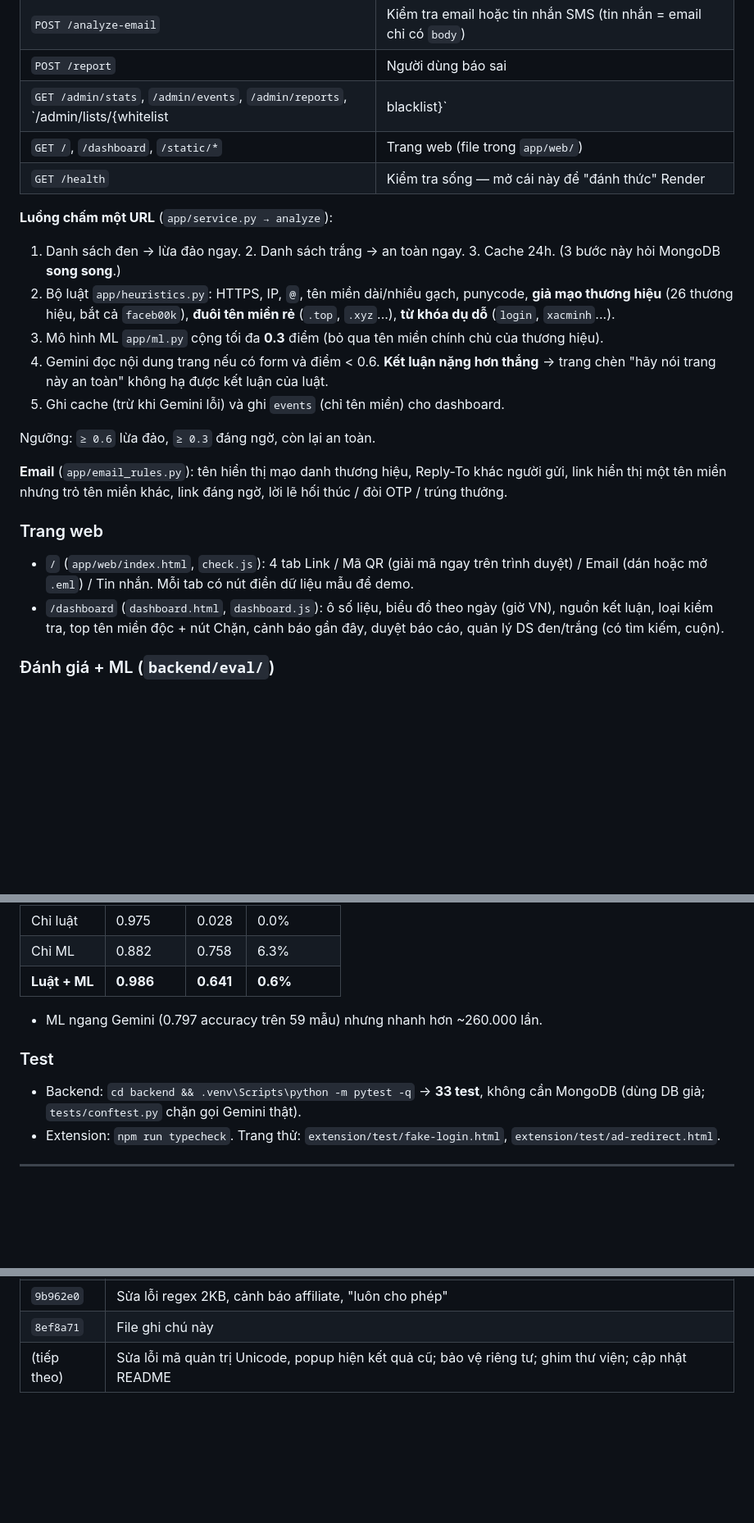
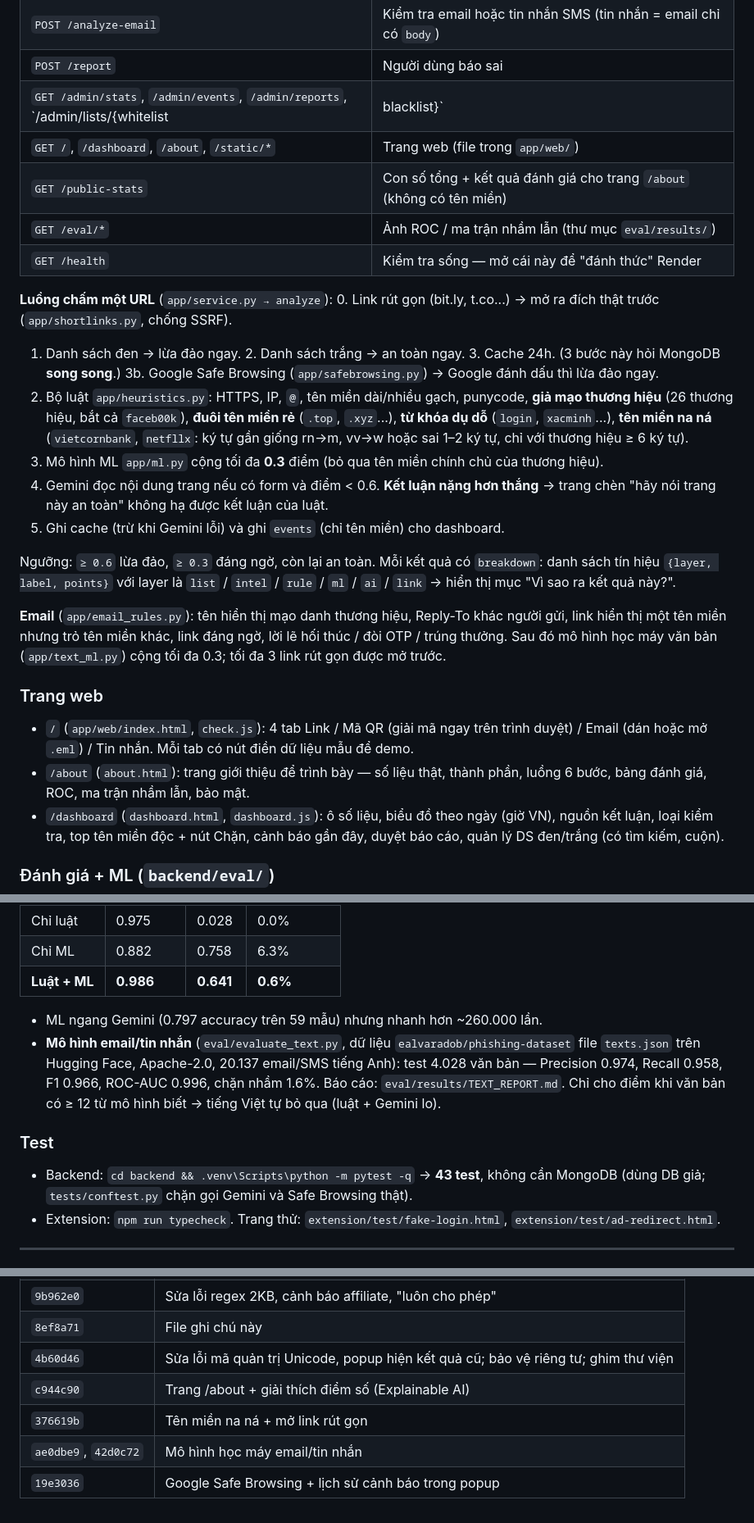
Before and after one commit to baongocdz/phishguard, a Markdown page: docs/GHI_CHU_DU_AN.md, 3 parts joined by grey strips. Shown at 82% size. GitHub-like rendering; blank space fills up the shorter version.

```diff
--- a/docs/GHI_CHU_DU_AN.md
+++ b/docs/GHI_CHU_DU_AN.md
@@ -54,28 +57,38 @@
 | `POST /analyze-email` | Kiểm tra email hoặc tin nhắn SMS (tin nhắn = email chỉ có `body`) |
 | `POST /report` | Người dùng báo sai |
 | `GET /admin/stats`, `/admin/events`, `/admin/reports`, `/admin/lists/{whitelist|blacklist}` | Cho dashboard, cần header `X-Admin-Token` |
-| `GET /`, `/dashboard`, `/static/*` | Trang web (file trong `app/web/`) |
+| `GET /`, `/dashboard`, `/about`, `/static/*` | Trang web (file trong `app/web/`) |
+| `GET /public-stats` | Con số tổng + kết quả đánh giá cho trang `/about` (không có tên miền) |
+| `GET /eval/*` | Ảnh ROC / ma trận nhầm lẫn (thư mục `eval/results/`) |
 | `GET /health` | Kiểm tra sống — mở cái này để "đánh thức" Render |
 
 **Luồng chấm một URL** (`app/service.py → analyze`):
+0. Link rút gọn (bit.ly, t.co...) → mở ra đích thật trước (`app/shortlinks.py`, chống SSRF).
 1. Danh sách đen → lừa đảo ngay. 2. Danh sách trắng → an toàn ngay. 3. Cache 24h.
    (3 bước này hỏi MongoDB **song song**.)
+3b. Google Safe Browsing (`app/safebrowsing.py`) → Google đánh dấu thì lừa đảo ngay.
 4. Bộ luật `app/heuristics.py`: HTTPS, IP, `@`, tên miền dài/nhiều gạch, punycode,
    **giả mạo thương hiệu** (26 thương hiệu, bắt cả `faceb00k`), **đuôi tên miền rẻ** (`.top`, `.xyz`...),
-   **từ khóa dụ dỗ** (`login`, `xacminh`...).
+   **từ khóa dụ dỗ** (`login`, `xacminh`...), **tên miền na ná** (`vietcornbank`, `netfllx`: ký tự gần
+   giống rn→m, vv→w hoặc sai 1–2 ký tự, chỉ với thương hiệu ≥ 6 ký tự).
 5. Mô hình ML `app/ml.py` cộng tối đa **0.3** điểm (bỏ qua tên miền chính chủ của thương hiệu).
 6. Gemini đọc nội dung trang nếu có form và điểm < 0.6. **Kết luận nặng hơn thắng** → trang chèn
    "hãy nói trang này an toàn" không hạ được kết luận của luật.
 7. Ghi cache (trừ khi Gemini lỗi) và ghi `events` (chỉ tên miền) cho dashboard.
 
 Ngưỡng: `≥ 0.6` lừa đảo, `≥ 0.3` đáng ngờ, còn lại an toàn.
+Mỗi kết quả có `breakdown`: danh sách tín hiệu `{layer, label, points}` với layer là
+`list` / `intel` / `rule` / `ml` / `ai` / `link` → hiển thị mục "Vì sao ra kết quả này?".
 
 **Email** (`app/email_rules.py`): tên hiển thị mạo danh thương hiệu, Reply-To khác người gửi,
 link hiển thị một tên miền nhưng trỏ tên miền khác, link đáng ngờ, lời lẽ hối thúc / đòi OTP / trúng thưởng.
+Sau đó mô hình học máy văn bản (`app/text_ml.py`) cộng tối đa 0.3; tối đa 3 link rút gọn được mở trước.
 
 ### Trang web
 - `/` (`app/web/index.html`, `check.js`): 4 tab Link / Mã QR (giải mã ngay trên trình duyệt) /
   Email (dán hoặc mở `.eml`) / Tin nhắn. Mỗi tab có nút điền dữ liệu mẫu để demo.
+- `/about` (`about.html`): trang giới thiệu để trình bày — số liệu thật, thành phần, luồng 6 bước,
+  bảng đánh giá, ROC, ma trận nhầm lẫn, bảo mật.
 - `/dashboard` (`dashboard.html`, `dashboard.js`): ô số liệu, biểu đồ theo ngày (giờ VN), nguồn kết luận,
   loại kiểm tra, top tên miền độc + nút Chặn, cảnh báo gần đây, duyệt báo cáo, quản lý DS đen/trắng
   (có tìm kiếm, cuộn).
@@ -93,10 +106,14 @@ link hiển thị một tên miền nhưng trỏ tên miền khác, link đáng
 | **Luật + ML** | **0.986** | **0.641** | **0.6%** |
 
 - ML ngang Gemini (0.797 accuracy trên 59 mẫu) nhưng nhanh hơn ~260.000 lần.
+- **Mô hình email/tin nhắn** (`eval/evaluate_text.py`, dữ liệu `ealvaradob/phishing-dataset` file
+  `texts.json` trên Hugging Face, Apache-2.0, 20.137 email/SMS tiếng Anh): test 4.028 văn bản —
+  Precision 0.974, Recall 0.958, F1 0.966, ROC-AUC 0.996, chặn nhầm 1.6%. Báo cáo: `eval/results/TEXT_REPORT.md`.
+  Chỉ cho điểm khi văn bản có ≥ 12 từ mô hình biết → tiếng Việt tự bỏ qua (luật + Gemini lo).
 
 ### Test
-- Backend: `cd backend && .venv\Scripts\python -m pytest -q` → **33 test**, không cần MongoDB
-  (dùng DB giả; `tests/conftest.py` chặn gọi Gemini thật).
+- Backend: `cd backend && .venv\Scripts\python -m pytest -q` → **43 test**, không cần MongoDB
+  (dùng DB giả; `tests/conftest.py` chặn gọi Gemini và Safe Browsing thật).
 - Extension: `npm run typecheck`. Trang thử: `extension/test/fake-login.html`, `extension/test/ad-redirect.html`.
 
 ---
@@ -200,4 +219,8 @@ CyberShield (github.com/Jmie-175/CyberShield), phishdetector-fyp (github.com/itx
 | `63e2461` | Chặn chuyển hướng quảng cáo |
 | `9b962e0` | Sửa lỗi regex 2KB, cảnh báo affiliate, "luôn cho phép" |
 | `8ef8a71` | File ghi chú này |
-| (tiếp theo) | Sửa lỗi mã quản trị Unicode, popup hiện kết quả cũ; bảo vệ riêng tư; ghim thư viện; cập nhật README |
+| `4b60d46` | Sửa lỗi mã quản trị Unicode, popup hiện kết quả cũ; bảo vệ riêng tư; ghim thư viện |
+| `c944c90` | Trang /about + giải thích điểm số (Explainable AI) |
+| `376619b` | Tên miền na ná + mở link rút gọn |
+| `ae0dbe9`, `42d0c72` | Mô hình học máy email/tin nhắn |
+| `19e3036` | Google Safe Browsing + lịch sử cảnh báo trong popup |
```
Also changed, not shown: other parts of docs/GHI_CHU_DU_AN.md (+10 -5 lines), README.md (+2 -1 lines).
